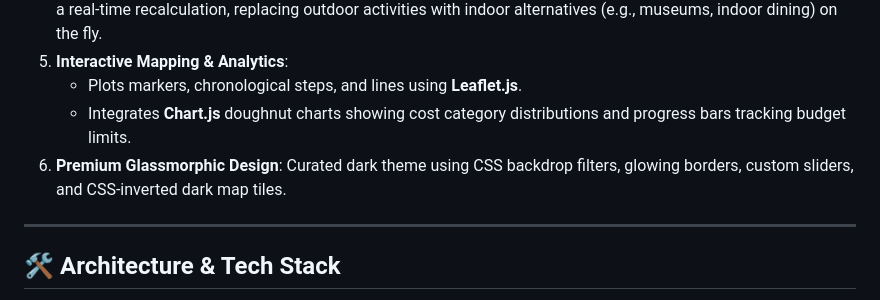
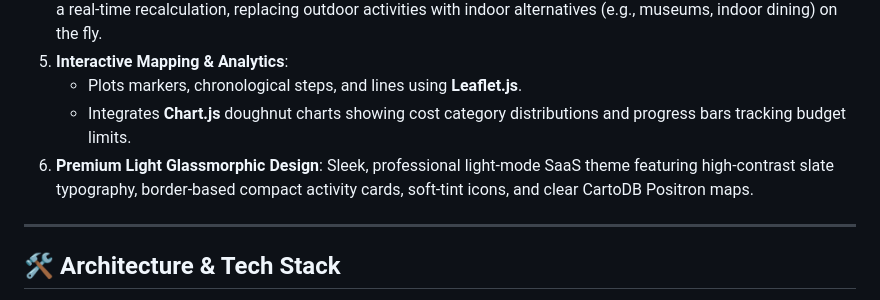
Before and after one commit to akmgeek/TPEE, a Markdown page: README.md, the part around the change. Rendered like a GitHub page.

Commit message:
updated readme for main

```diff
--- a/README.md
+++ b/README.md
@@ -15,7 +15,7 @@ WanderSync is an interactive, high-fidelity single-page web application that ser
 5. **Interactive Mapping & Analytics**:
    - Plots markers, chronological steps, and lines using **Leaflet.js**.
    - Integrates **Chart.js** doughnut charts showing cost category distributions and progress bars tracking budget limits.
-6. **Premium Glassmorphic Design**: Curated dark theme using CSS backdrop filters, glowing borders, custom sliders, and CSS-inverted dark map tiles.
+6. **Premium Light Glassmorphic Design**: Sleek, professional light-mode SaaS theme featuring high-contrast slate typography, border-based compact activity cards, soft-tint icons, and clear CartoDB Positron maps.
 
 ---
 
```
